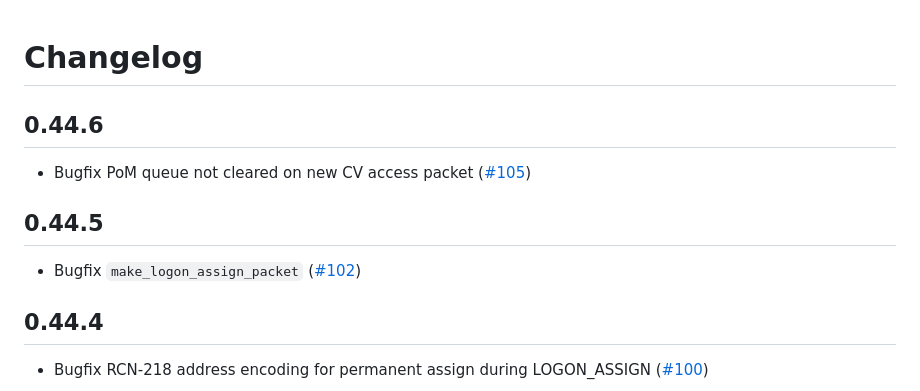
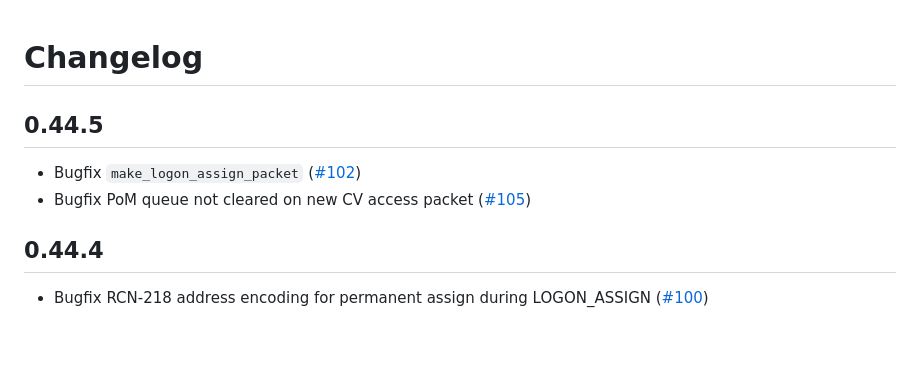
Before and after one commit to ZIMO-Elektronik/DCC, a Markdown page: CHANGELOG.md, the part around the change. Drawn GitHub-style; blank space fills up the shorter version.

Commit message:
docs: update README

```diff
--- a/CHANGELOG.md
+++ b/CHANGELOG.md
@@ -1,10 +1,8 @@
 # Changelog
-
-## 0.44.6
-- Bugfix PoM queue not cleared on new CV access packet ([#105](https://github.com/ZIMO-Elektronik/DCC/issues/105))
 
 ## 0.44.5
 - Bugfix `make_logon_assign_packet` ([#102](https://github.com/ZIMO-Elektronik/DCC/issues/102))
+- Bugfix PoM queue not cleared on new CV access packet ([#105](https://github.com/ZIMO-Elektronik/DCC/issues/105))
 
 ## 0.44.4
 - Bugfix RCN-218 address encoding for permanent assign during LOGON_ASSIGN ([#100](https://github.com/ZIMO-Elektronik/DCC/issues/100))
```
Also changed, not shown: 1 other file.
